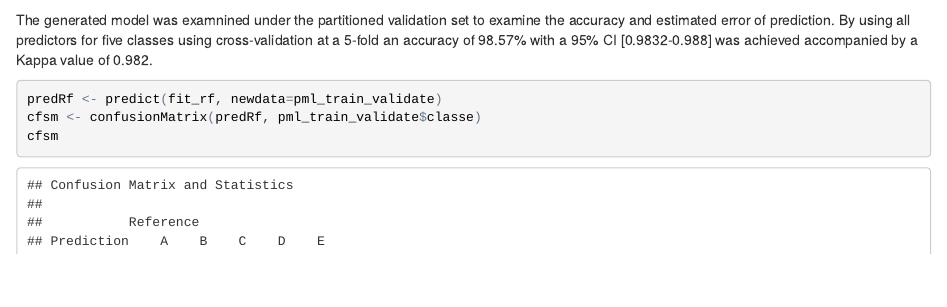
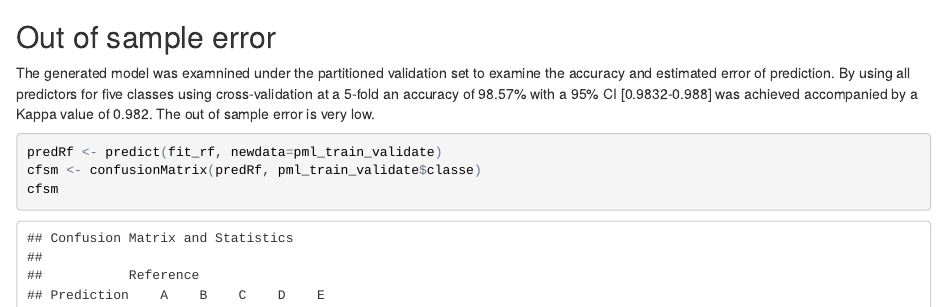
Before and after one commit to yewchoong/practical_machine_learning, an R Markdown document (prediction_assignment_writeup.Rmd): the page in a window 1100 px wide, from 5110 px down. The pictures show the output file prediction_assignment_writeup.html that the author committed with the source, opened offline.

Commit message:
second commit

````diff
--- a/prediction_assignment_writeup.Rmd
+++ b/prediction_assignment_writeup.Rmd
@@ -80,7 +80,8 @@ fit_rf <- train(classe~., data=pml_train_train, method="rf", trControl=tr_contro
 plot(fit_rf)
 ```
 
-The generated model was examnined under the partitioned validation set to examine the accuracy and estimated error of prediction. By using all predictors for five classes using cross-validation at a 5-fold an accuracy of 98.57% with a 95% CI [0.9832-0.988] was achieved accompanied by a Kappa value of 0.982.
+## Out of sample error
+The generated model was examnined under the partitioned validation set to examine the accuracy and estimated error of prediction. By using all predictors for five classes using cross-validation at a 5-fold an accuracy of 98.57% with a 95% CI [0.9832-0.988] was achieved accompanied by a Kappa value of 0.982. The out of sample error is very low.
 ```{r}
 predRf <- predict(fit_rf, newdata=pml_train_validate)
 cfsm <- confusionMatrix(predRf, pml_train_validate$classe)
````
Also changed, not shown: prediction_assignment_writeup.html.
